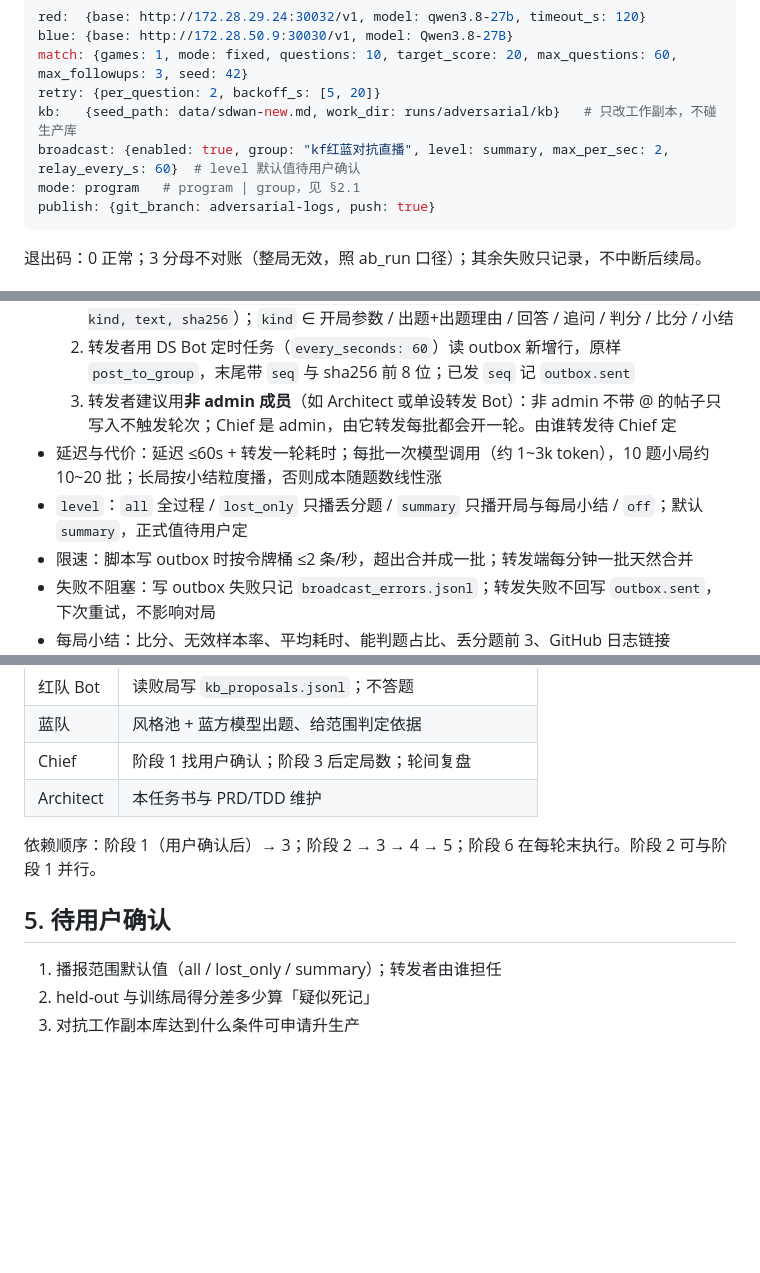
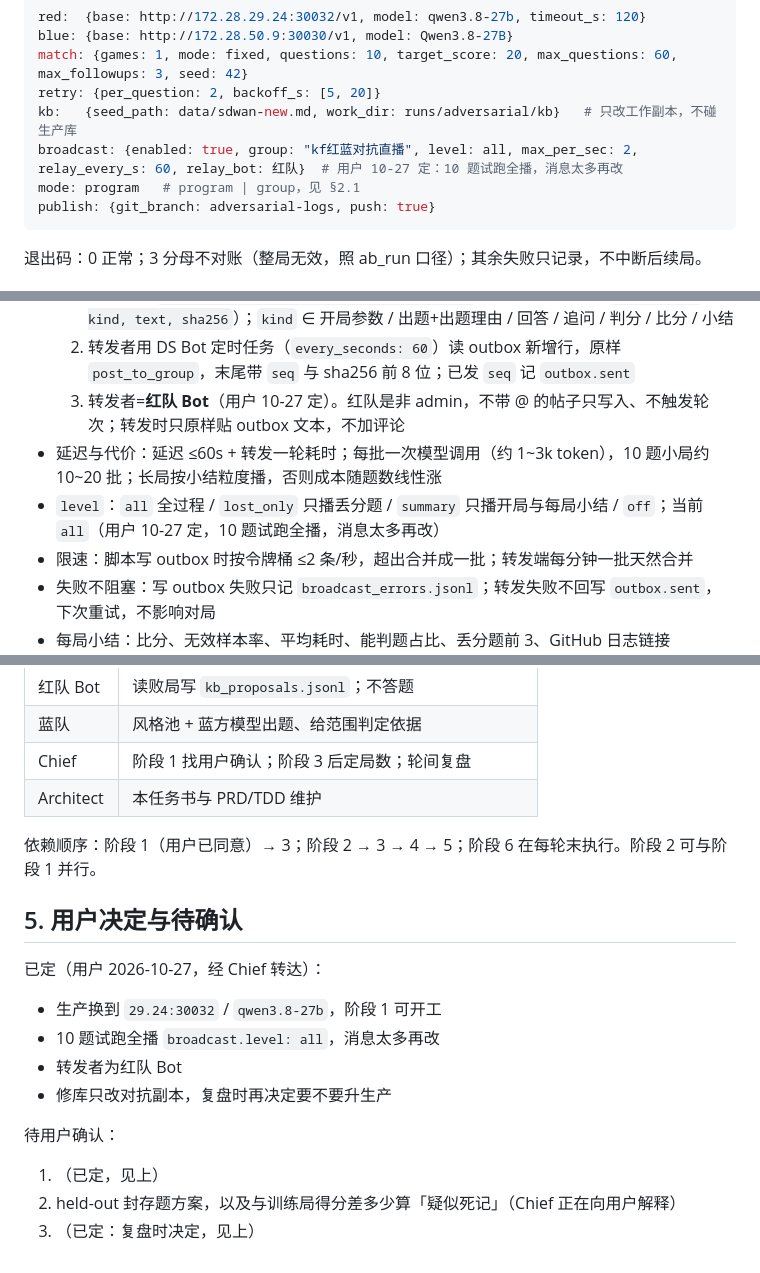
Before and after one commit to liangyf26/kf-xiaoli, a Markdown page: docs/任务书-061-红蓝对抗对局.md, 3 parts joined by grey strips. Rendered like a GitHub page; blank space fills up the shorter version.

Commit message:
docs(#061): 任务书落实用户 10-27 决定——生产换 30032 开工、试跑全播、红队转发、修库只改对抗副本

````diff
--- a/docs/任务书-061-红蓝对抗对局.md
+++ b/docs/任务书-061-红蓝对抗对局.md
@@ -50,7 +50,7 @@ blue: {base: http://172.28.50.9:30030/v1, model: Qwen3.8-27B}
 match: {games: 1, mode: fixed, questions: 10, target_score: 20, max_questions: 60, max_followups: 3, seed: 42}
 retry: {per_question: 2, backoff_s: [5, 20]}
 kb:   {seed_path: data/sdwan-new.md, work_dir: runs/adversarial/kb}   # 只改工作副本，不碰生产库
-broadcast: {enabled: true, group: "kf红蓝对抗直播", level: summary, max_per_sec: 2, relay_every_s: 60}  # level 默认值待用户确认
+broadcast: {enabled: true, group: "kf红蓝对抗直播", level: all, max_per_sec: 2, relay_every_s: 60, relay_bot: 红队}  # 用户 10-27 定：10 题试跑全播，消息太多再改
 mode: program   # program | group，见 §2.1
 publish: {git_branch: adversarial-logs, push: true}
 ```
@@ -134,9 +134,9 @@ publish: {git_branch: adversarial-logs, push: true}
 - 采用中间文件 + 转发：
   1. 脚本只写 `runs/adversarial/<round_id>/outbox.jsonl`（一行一批，字段 `seq, game, kind, text, sha256`）；`kind` ∈ 开局参数 / 出题+出题理由 / 回答 / 追问 / 判分 / 比分 / 小结
   2. 转发者用 DS Bot 定时任务（`every_seconds: 60`）读 outbox 新增行，原样 `post_to_group`，末尾带 `seq` 与 sha256 前 8 位；已发 `seq` 记 `outbox.sent`
-  3. 转发者建议用**非 admin 成员**（如 Architect 或单设转发 Bot）：非 admin 不带 @ 的帖子只写入不触发轮次；Chief 是 admin，由它转发每批都会开一轮。由谁转发待 Chief 定
+  3. 转发者=**红队 Bot**（用户 10-27 定）。红队是非 admin，不带 @ 的帖子只写入、不触发轮次；转发时只原样贴 outbox 文本，不加评论
 - 延迟与代价：延迟 ≤60s + 转发一轮耗时；每批一次模型调用（约 1~3k token），10 题小局约 10~20 批；长局按小结粒度播，否则成本随题数线性涨
-- `level`：`all` 全过程 / `lost_only` 只播丢分题 / `summary` 只播开局与每局小结 / `off`；默认 `summary`，正式值待用户定
+- `level`：`all` 全过程 / `lost_only` 只播丢分题 / `summary` 只播开局与每局小结 / `off`；当前 `all`（用户 10-27 定，10 题试跑全播，消息太多再改）
 - 限速：脚本写 outbox 时按令牌桶 ≤2 条/秒，超出合并成一批；转发端每分钟一批天然合并
 - 失败不阻塞：写 outbox 失败只记 `broadcast_errors.jsonl`；转发失败不回写 `outbox.sent`，下次重试，不影响对局
 - 每局小结：比分、无效样本率、平均耗时、能判题占比、丢分题前 3、GitHub 日志链接（`adversarial-logs` 分支）
@@ -205,10 +205,17 @@ Reviewer 实操：①拔掉红方端点（改错端口）跑 2 题，确认重
 | Chief | 阶段 1 找用户确认；阶段 3 后定局数；轮间复盘 |
 | Architect | 本任务书与 PRD/TDD 维护 |
 
-依赖顺序：阶段 1（用户确认后）→ 3；阶段 2 → 3 → 4 → 5；阶段 6 在每轮末执行。阶段 2 可与阶段 1 并行。
+依赖顺序：阶段 1（用户已同意）→ 3；阶段 2 → 3 → 4 → 5；阶段 6 在每轮末执行。阶段 2 可与阶段 1 并行。
 
-## 5. 待用户确认
+## 5. 用户决定与待确认
 
-1. 播报范围默认值（all / lost_only / summary）；转发者由谁担任
-2. held-out 与训练局得分差多少算「疑似死记」
-3. 对抗工作副本库达到什么条件可申请升生产
+已定（用户 2026-10-27，经 Chief 转达）：
+- 生产换到 `29.24:30032` / `qwen3.8-27b`，阶段 1 可开工
+- 10 题试跑全播 `broadcast.level: all`，消息太多再改
+- 转发者为红队 Bot
+- 修库只改对抗副本，复盘时再决定要不要升生产
+
+待用户确认：
+1. （已定，见上）
+2. held-out 封存题方案，以及与训练局得分差多少算「疑似死记」（Chief 正在向用户解释）
+3. （已定：复盘时决定，见上）
````
Also changed, not shown: other parts of docs/任务书-061-红蓝对抗对局.md (+2 -2 lines).
